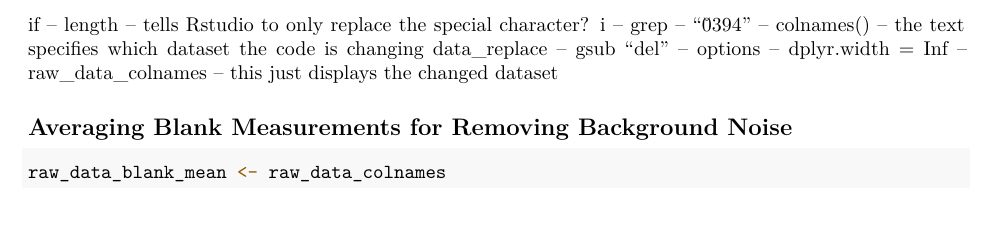
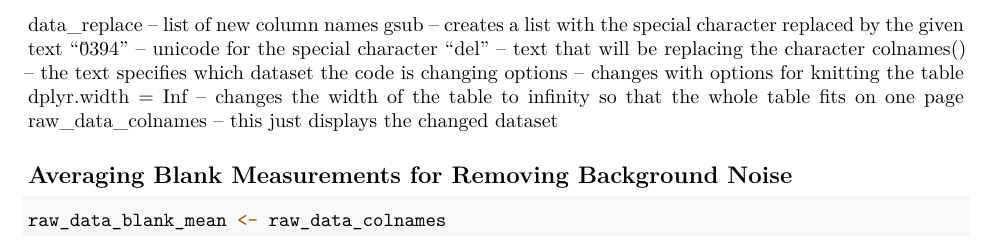
Before and after one commit to OriannaPoteete/SGA-Tutorial, an R Markdown document (SGA_Tutorial.Rmd): part of page 3 of 5, cut at the place of the change. Rendered offline with R 4.5, knitr and Pandoc, then LaTeX, with nearby package versions; some code elsewhere in the file could not run offline.

Commit message:
adding in text explaining a code chunk

````diff
--- a/SGA_Tutorial.Rmd
+++ b/SGA_Tutorial.Rmd
@@ -83,17 +83,13 @@ options(dplyr.width = Inf)
 raw_data_colnames
 ```
 
-if --
-    length -- tells Rstudio to only replace the special character?
-    i --
-    grep --
-        "\u0394" --
-        colnames() -- the text specifies which dataset the code is changing
-    data_replace --
-    gsub
-        "del" --
-options --
-  dplyr.width = Inf --
+data_replace -- list of new column names
+gsub -- creates a list with the special character replaced by the given text
+    "\u0394" -- unicode for the special character
+    "del" -- text that will be replacing the character
+    colnames() -- the text specifies which dataset the code is changing
+options -- changes with options for knitting the table
+  dplyr.width = Inf -- changes the width of the table to infinity so that the whole table fits on one page
 raw_data_colnames -- this just displays the changed dataset
 
 
````
